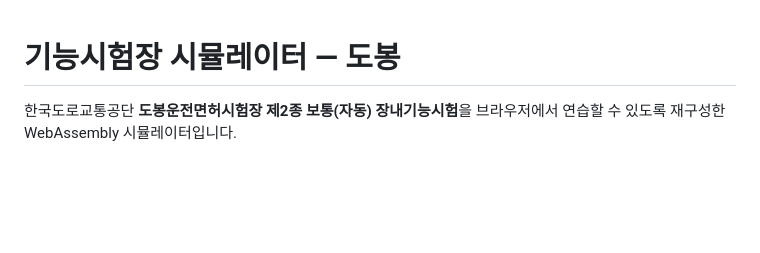
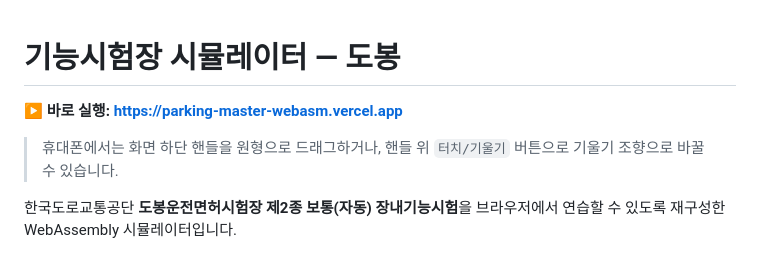
Before and after one commit to minwoo19930301/parking-master-webasm, a Markdown page: README.md, the part around the change. GitHub-like rendering; blank space fills up the shorter version.

Commit message:
docs: add live demo link to README

```diff
--- a/README.md
+++ b/README.md
@@ -1,4 +1,9 @@
 # 기능시험장 시뮬레이터 — 도봉
+
+**▶️ 바로 실행: <https://parking-master-webasm.vercel.app>**
+
+> 휴대폰에서는 화면 하단 핸들을 원형으로 드래그하거나, 핸들 위 `터치/기울기`
+> 버튼으로 기울기 조향으로 바꿀 수 있습니다.
 
 한국도로교통공단 **도봉운전면허시험장 제2종 보통(자동) 장내기능시험**을
 브라우저에서 연습할 수 있도록 재구성한 WebAssembly 시뮬레이터입니다.
```
